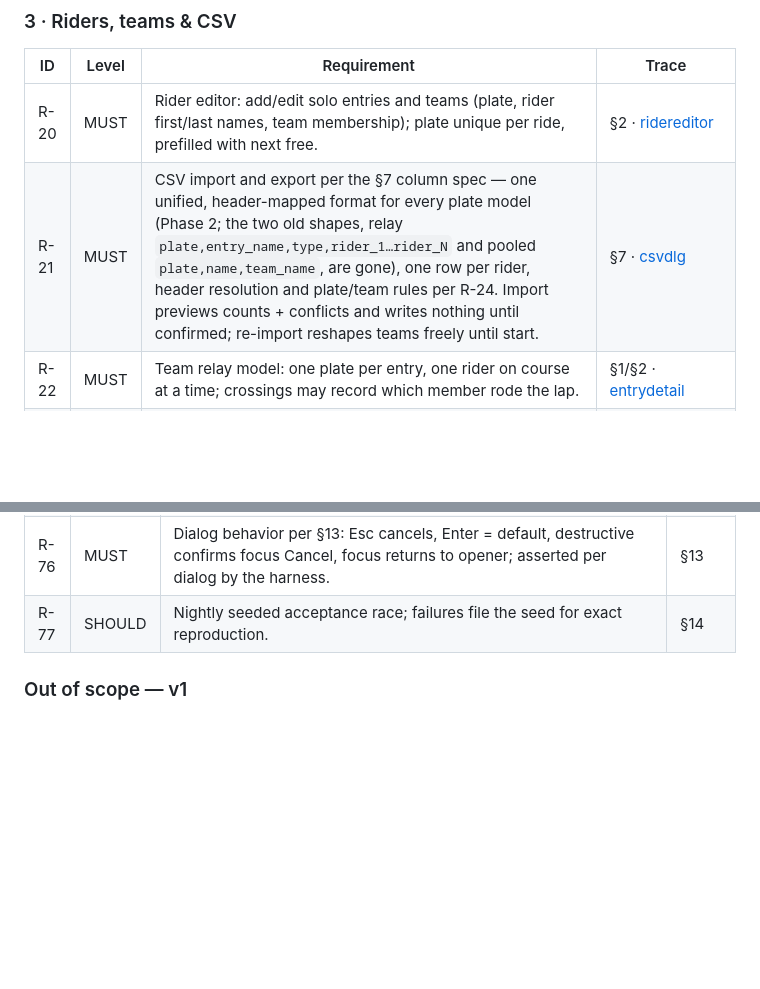
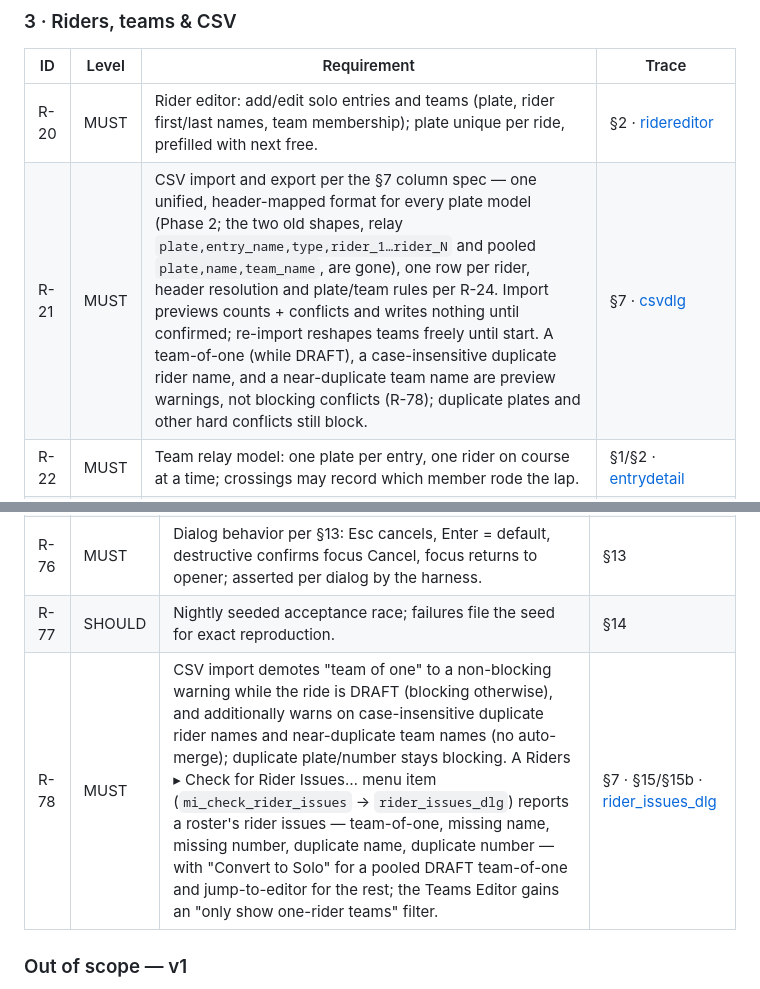
Before and after one commit to mbuckaway/rivercrossing, a Markdown page: design/docs-md/requirements.md, 2 parts joined by grey strips. GitHub-like rendering; blank space fills up the shorter version.

```diff
--- a/design/docs-md/requirements.md
+++ b/design/docs-md/requirements.md
@@ -36,7 +36,7 @@ Each requirement is testable and traces to the [engineering spec](spec.md) (§)
 | ID | Level | Requirement | Trace |
 |---|---|---|---|
 | R-20 | MUST | Rider editor: add/edit solo entries and teams (plate, rider first/last names, team membership); plate unique per ride, prefilled with next free. | §2 · [ridereditor](xrc-windows.md) |
-| R-21 | MUST | CSV import and export per the §7 column spec — one unified, header-mapped format for every plate model (Phase 2; the two old shapes, relay `plate,entry_name,type,rider_1…rider_N` and pooled `plate,name,team_name`, are gone), one row per rider, header resolution and plate/team rules per R-24. Import previews counts + conflicts and writes nothing until confirmed; re-import reshapes teams freely until start. | §7 · [csvdlg](xrc-windows.md) |
+| R-21 | MUST | CSV import and export per the §7 column spec — one unified, header-mapped format for every plate model (Phase 2; the two old shapes, relay `plate,entry_name,type,rider_1…rider_N` and pooled `plate,name,team_name`, are gone), one row per rider, header resolution and plate/team rules per R-24. Import previews counts + conflicts and writes nothing until confirmed; re-import reshapes teams freely until start. A team-of-one (while DRAFT), a case-insensitive duplicate rider name, and a near-duplicate team name are preview warnings, not blocking conflicts (R-78); duplicate plates and other hard conflicts still block. | §7 · [csvdlg](xrc-windows.md) |
 | R-22 | MUST | Team relay model: one plate per entry, one rider on course at a time; crossings may record which member rode the lap. | §1/§2 · [entrydetail](xrc-windows.md) |
 | R-23 | MUST | Rider names are first/last: the `rider` record stores `first_name`/`last_name` (last optional — a one-word rider renders as the first name alone), `Rider.full_name` joins them for display, and a solo entry's `display_name` mirrors its rider's `full_name`. Phase 1 split of the old single `name` — a greenfield schema reset, no migration (a database from an older build is stale and must be recreated). | §1/§2 · [ridereditor](xrc-windows.md) |
 | R-24 | MUST | Unified header-mapped roster CSV (Phase 2). Canonical fields, in the export header `FIRSTNAME,LASTNAME,TYPE,TEAMNAME,NUMBER,NOTES`. Import resolves each header column to a canonical field through ordered, case-insensitive matchers (TEAMNAME contains `team\s*name` · TYPE contains both `solo` and `team`, or is exactly `type` · FIRSTNAME/LASTNAME contain `first\s*name`/`last\s*name` · NUMBER is the whole header matching `number`/`plate`/`bib` · NOTES contains `notes?`); the first matching field claims a column and an unmatched column is ignored. One row per rider; a row with neither first nor last name is skipped as a footer/blank unless it still names a plate/team/type, which is a missing-name conflict. TYPE is `solo`/`team` after case folding; blank TYPE derives team when a TEAMNAME is present, else solo. Team rows group by normalized TEAMNAME (trim, collapse whitespace, lowercase) across the whole file. Blank NUMBER auto-assigns sequential numeric plates from the roster's next free; on `rider_pooled` each row keeps its own plate, on `team_relay` a team's rows share its single plate. Export writes the same header (a finished ride appends `laps, cards, best_hand, total_time`). | §7 · [csvdlg](xrc-windows.md) |
@@ -101,6 +101,7 @@ Each requirement is testable and traces to the [engineering spec](spec.md) (§)
 | R-75 | MUST | CI per §14: GitHub Actions macos-latest + windows-latest + windows-11-arm (real desktop sessions — no virtual display), 6 stages, screenshot-on-failure artifacts, built-binary smoke test, signed installers on tags (Phase 11 amendment: tags publish **unsigned** installers until EPIC 9 supplies signing — Windows is unsigned by decision per R-01, and macOS signing awaits the org credentials per E9.1.3). Both Windows architectures (x64 + ARM64) and Apple Silicon macOS gate, publishing arch-tagged installers. (The EPIC 1 temporary deviation — macOS-only gate while no Windows test machine existed — was reversed in EPIC 1 Phase 10: both platforms gate.) | §14 |
 | R-76 | MUST | Dialog behavior per §13: Esc cancels, Enter = default, destructive confirms focus Cancel, focus returns to opener; asserted per dialog by the harness. | §13 |
 | R-77 | SHOULD | Nightly seeded acceptance race; failures file the seed for exact reproduction. | §14 |
+| R-78 | MUST | CSV import demotes "team of one" to a non-blocking warning while the ride is DRAFT (blocking otherwise), and additionally warns on case-insensitive duplicate rider names and near-duplicate team names (no auto-merge); duplicate plate/number stays blocking. A Riders ▸ Check for Rider Issues… menu item (`mi_check_rider_issues` → `rider_issues_dlg`) reports a roster's rider issues — team-of-one, missing name, missing number, duplicate name, duplicate number — with "Convert to Solo" for a pooled DRAFT team-of-one and jump-to-editor for the rest; the Teams Editor gains an "only show one-rider teams" filter. | §7 · §15/§15b · [rider_issues_dlg](xrc-windows.md) |
 
 ### Out of scope — v1
 
```
Also changed, not shown: design/docs-md/spec.md (+4 -3 lines), design/docs-md/xrc-windows.md (+11 -1 lines).
